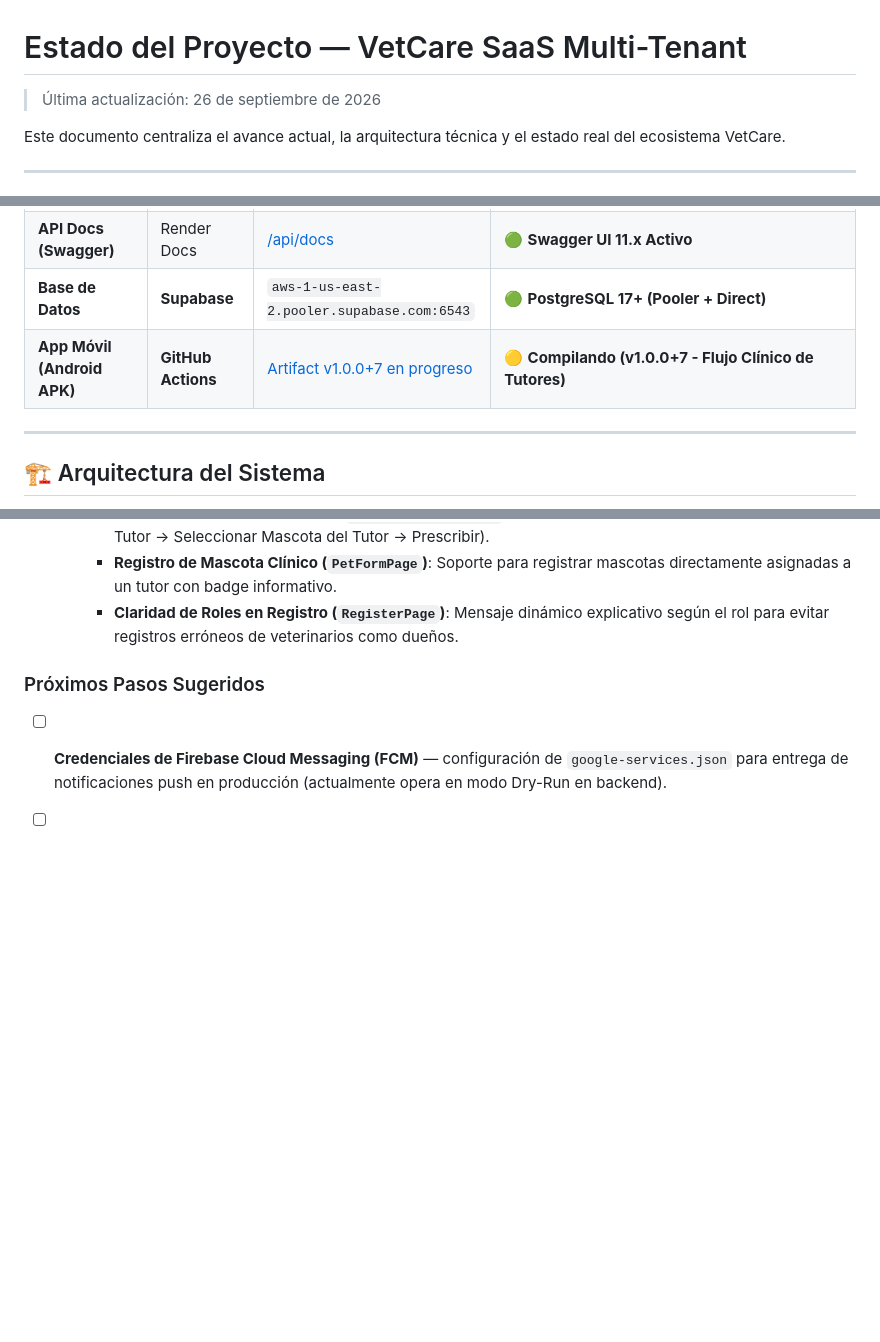
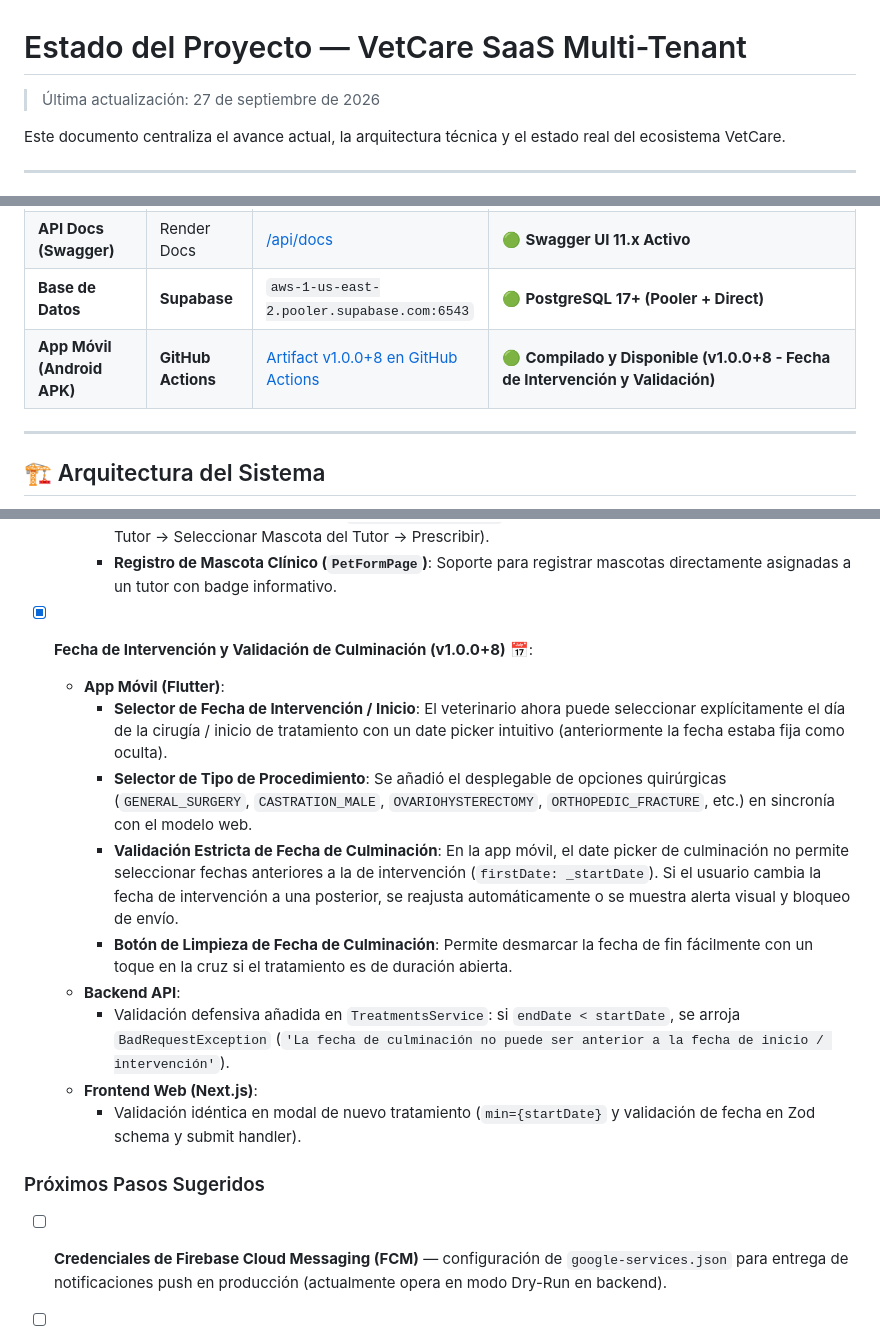
Before and after one commit to Raphaelbarriosg/app_veterinaria, a Markdown page: PROJECT_STATUS.md, 3 parts joined by grey strips. GitHub-like rendering; blank space fills up the shorter version.

Commit message:
docs: update PROJECT_STATUS.md with v1.0.0+8 release details

```diff
--- a/PROJECT_STATUS.md
+++ b/PROJECT_STATUS.md
@@ -1,6 +1,6 @@
 # Estado del Proyecto — VetCare SaaS Multi-Tenant
 
-> Última actualización: 26 de septiembre de 2026
+> Última actualización: 27 de septiembre de 2026
 
 Este documento centraliza el avance actual, la arquitectura técnica y el estado real del ecosistema VetCare.
 
@@ -15,7 +15,7 @@ Este documento centraliza el avance actual, la arquitectura técnica y el estado
 | **Health Check** | Render API | [/api/v1/health](https://vetcare-backend-vxua.onrender.com/api/v1/health) | 🟢 `{"status":"ok","environment":"production"}` |
 | **API Docs (Swagger)** | Render Docs | [/api/docs](https://vetcare-backend-vxua.onrender.com/api/docs) | 🟢 **Swagger UI 11.x Activo** |
 | **Base de Datos** | **Supabase** | `aws-1-us-east-2.pooler.supabase.com:6543` | 🟢 **PostgreSQL 17+ (Pooler + Direct)** |
-| **App Móvil (Android APK)** | **GitHub Actions** | [Artifact v1.0.0+7 en progreso](https://github.com/Raphaelbarriosg/app_veterinaria/actions) | 🟡 **Compilando (v1.0.0+7 - Flujo Clínico de Tutores)** |
+| **App Móvil (Android APK)** | **GitHub Actions** | [Artifact v1.0.0+8 en GitHub Actions](https://github.com/Raphaelbarriosg/app_veterinaria/actions/runs/36328942065) | 🟢 **Compilado y Disponible (v1.0.0+8 - Fecha de Intervención y Validación)** |
 
 ---
 
@@ -325,7 +325,16 @@ flutter run --dart-define=API_BASE_URL=http://192.168.16.107:3000/api/v1
     - **Nueva Pestaña "Pacientes" en VetHomePage**: Directorio clínico de tutores con vista expandible de sus mascotas, búsqueda rápida, registro de nuevos tutores y acceso directo a "Iniciar Tratamiento".
     - **Crear Tratamiento Rediseñado (`CreateTreatmentPage`)**: Flujo intuitivo en dos pasos (Buscar/Registrar Tutor → Seleccionar Mascota del Tutor → Prescribir).
     - **Registro de Mascota Clínico (`PetFormPage`)**: Soporte para registrar mascotas directamente asignadas a un tutor con badge informativo.
-    - **Claridad de Roles en Registro (`RegisterPage`)**: Mensaje dinámico explicativo según el rol para evitar registros erróneos de veterinarios como dueños.
+- [x] **Fecha de Intervención y Validación de Culminación (v1.0.0+8)** 📅:
+  - **App Móvil (Flutter)**:
+    - **Selector de Fecha de Intervención / Inicio**: El veterinario ahora puede seleccionar explícitamente el día de la cirugía / inicio de tratamiento con un date picker intuitivo (anteriormente la fecha estaba fija como oculta).
+    - **Selector de Tipo de Procedimiento**: Se añadió el desplegable de opciones quirúrgicas (`GENERAL_SURGERY`, `CASTRATION_MALE`, `OVARIOHYSTERECTOMY`, `ORTHOPEDIC_FRACTURE`, etc.) en sincronía con el modelo web.
+    - **Validación Estricta de Fecha de Culminación**: En la app móvil, el date picker de culminación no permite seleccionar fechas anteriores a la de intervención (`firstDate: _startDate`). Si el usuario cambia la fecha de intervención a una posterior, se reajusta automáticamente o se muestra alerta visual y bloqueo de envío.
+    - **Botón de Limpieza de Fecha de Culminación**: Permite desmarcar la fecha de fin fácilmente con un toque en la cruz si el tratamiento es de duración abierta.
+  - **Backend API**:
+    - Validación defensiva añadida en `TreatmentsService`: si `endDate < startDate`, se arroja `BadRequestException` (`'La fecha de culminación no puede ser anterior a la fecha de inicio / intervención'`).
+  - **Frontend Web (Next.js)**:
+    - Validación idéntica en modal de nuevo tratamiento (`min={startDate}` y validación de fecha en Zod schema y submit handler).
 
 ### Próximos Pasos Sugeridos
 - [ ] **Credenciales de Firebase Cloud Messaging (FCM)** — configuración de `google-services.json` para entrega de notificaciones push en producción (actualmente opera en modo Dry-Run en backend).
```
